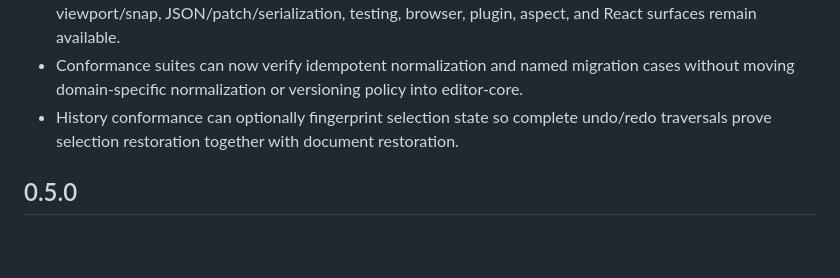
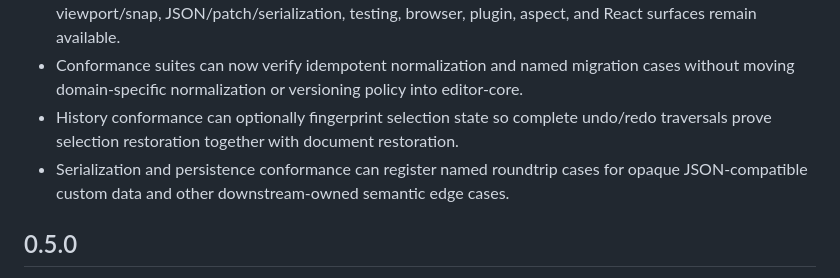
Before and after one commit to moritzbrantner/editor-core, a Markdown page: CHANGELOG.md, the part around the change. Rendered like a GitHub page; blank space fills up the shorter version.

Commit message:
docs: record named conformance roundtrip cases

```diff
--- a/CHANGELOG.md
+++ b/CHANGELOG.md
@@ -12,6 +12,7 @@ This package follows semver. While the package is in `0.x`, breaking changes may
 - Generic runtime, operations, history, commands, persistence, entity hierarchy, tree projection, 2D viewport/snap, JSON/patch/serialization, testing, browser, plugin, aspect, and React surfaces remain available.
 - Conformance suites can now verify idempotent normalization and named migration cases without moving domain-specific normalization or versioning policy into editor-core.
 - History conformance can optionally fingerprint selection state so complete undo/redo traversals prove selection restoration together with document restoration.
+- Serialization and persistence conformance can register named roundtrip cases for opaque JSON-compatible custom data and other downstream-owned semantic edge cases.
 
 ## 0.5.0
 
```
